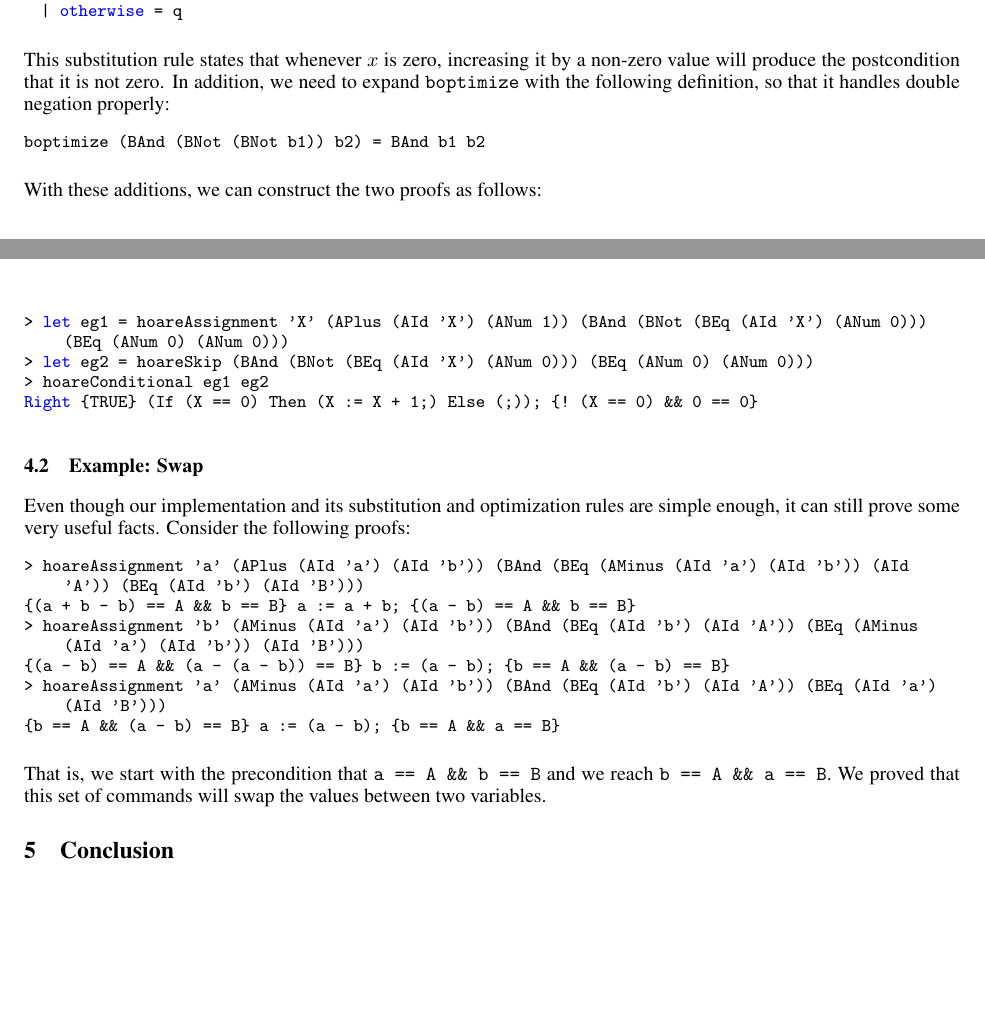
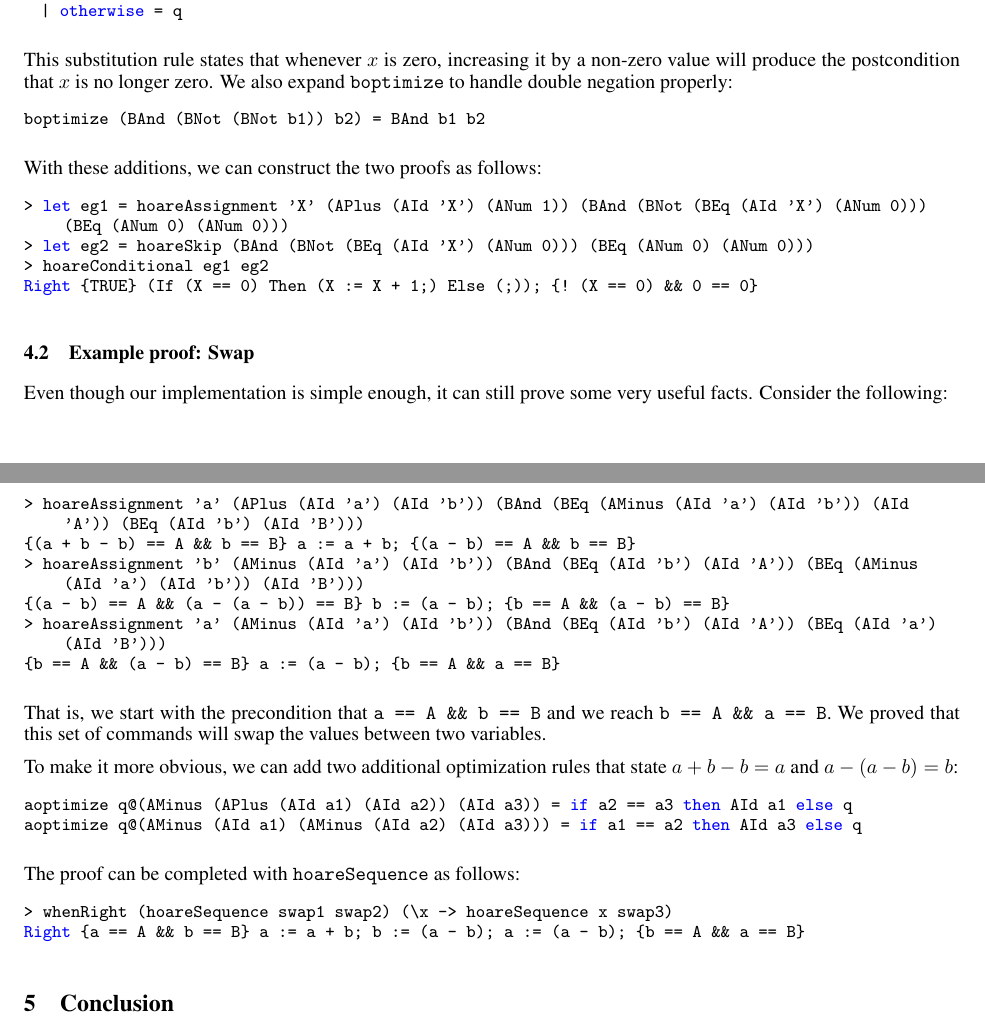
Before and after one commit to bor0/hoare-hask, a LaTeX paper (paper/hoare-imp.tex): two parts of pages 8 and 9 of 9, joined at a grey line, cut so that both start at the same text, the shorter picture padded with empty space. Compiled offline with pdfLaTeX.

Commit message:
Improve Hoare swap example and minor tweaks

```diff
--- a/paper/hoare-imp.tex
+++ b/paper/hoare-imp.tex
@@ -667,7 +659,7 @@ substBexp q@(BEq (AId x) (ANum 0)) (APlus (AId x2) (ANum y1)) v
   | otherwise = q
 \end{lstlisting}
 
-This substitution rule states that whenever $x$ is zero, increasing it by a non-zero value will produce the postcondition that it is not zero. In addition, we need to expand \texttt{boptimize} with the following definition, so that it handles double negation properly:
+This substitution rule states that whenever $x$ is zero, increasing it by a non-zero value will produce the postcondition that $x$ is no longer zero. We also expand \texttt{boptimize} to handle double negation properly:
 
 \begin{lstlisting}
 boptimize (BAnd (BNot (BNot b1)) b2) = BAnd b1 b2
@@ -682,9 +674,9 @@ With these additions, we can construct the two proofs as follows:
 Right {TRUE} (If (X == 0) Then (X := X + 1;) Else (;)); {! (X == 0) && 0 == 0}
 \end{lstlisting}
 
-\subsection{Example: Swap}
+\subsection{Example proof: Swap}
 
-Even though our implementation and its substitution and optimization rules are simple enough, it can still prove some very useful facts. Consider the following proofs:
+Even though our implementation is simple enough, it can still prove some very useful facts. Consider the following:
 
 \begin{lstlisting}
 > hoareAssignment 'a' (APlus (AId 'a') (AId 'b')) (BAnd (BEq (AMinus (AId 'a') (AId 'b')) (AId 'A')) (BEq (AId 'b') (AId 'B')))
@@ -696,6 +688,20 @@ Even though our implementation and its substitution and optimization rules are s
 \end{lstlisting}
 
 That is, we start with the precondition that \texttt{a == A \&\& b == B} and we reach \texttt{b == A \&\& a == B}. We proved that this set of commands will swap the values between two variables.
+
+To make it more obvious, we can add two additional optimization rules that state $a + b - b = a$ and $a - (a - b) = b$:
+
+\begin{lstlisting}
+aoptimize q@(AMinus (APlus (AId a1) (AId a2)) (AId a3))  = if a2 == a3 then AId a1 else q
+aoptimize q@(AMinus (AId a1) (AMinus (AId a2) (AId a3))) = if a1 == a2 then AId a3 else q
+\end{lstlisting}
+
+The proof can be completed with \texttt{hoareSequence} as follows:
+
+\begin{lstlisting}
+> whenRight (hoareSequence swap1 swap2) (\x -> hoareSequence x swap3)
+Right {a == A && b == B} a := a + b; b := (a - b); a := (a - b); {b == A && a == B}
+\end{lstlisting}
 
 \section{Conclusion}
 
```
Also changed, not shown: paper/hoare-imp.tex (32 more changed lines), 3 other files.
